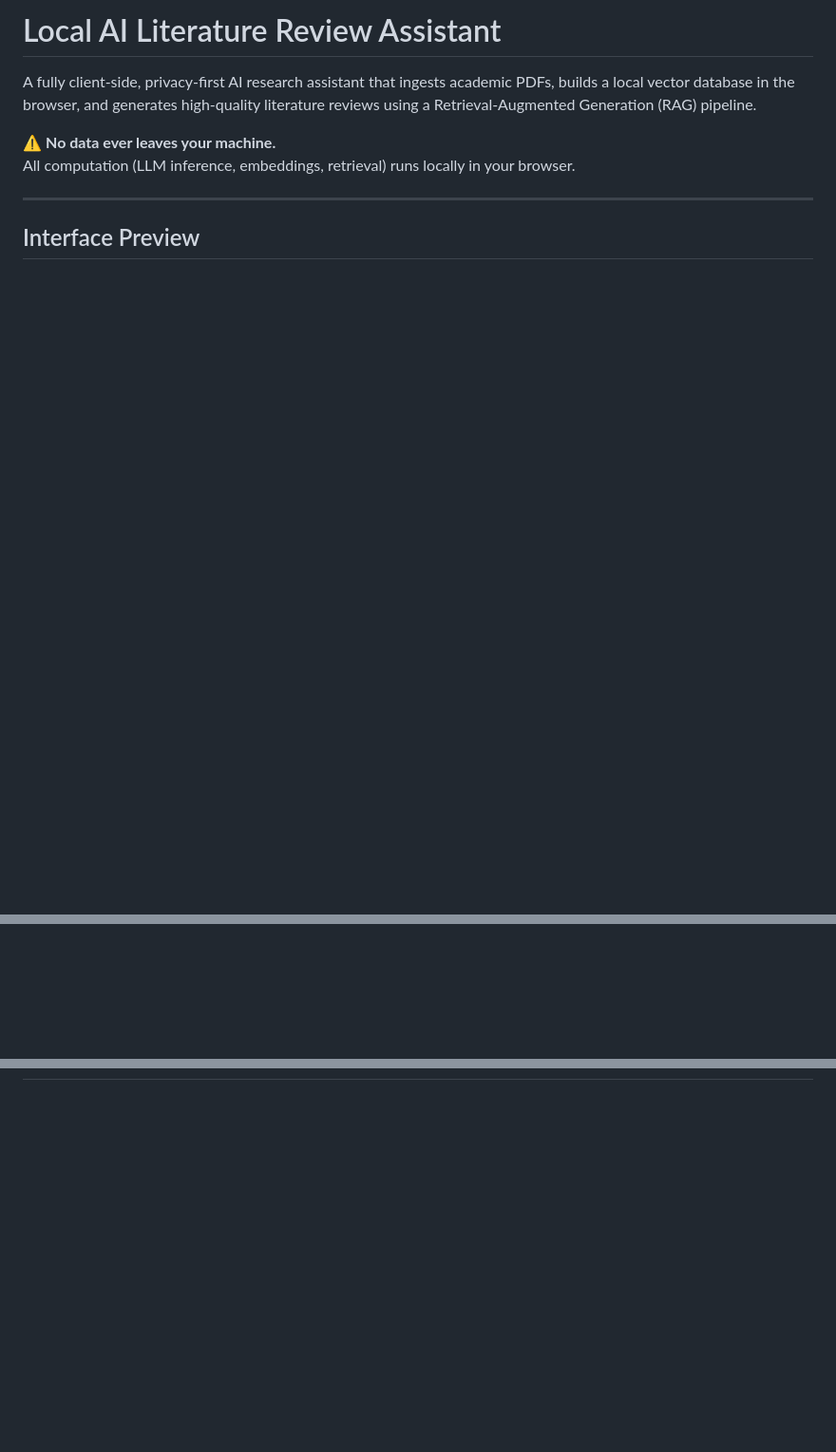
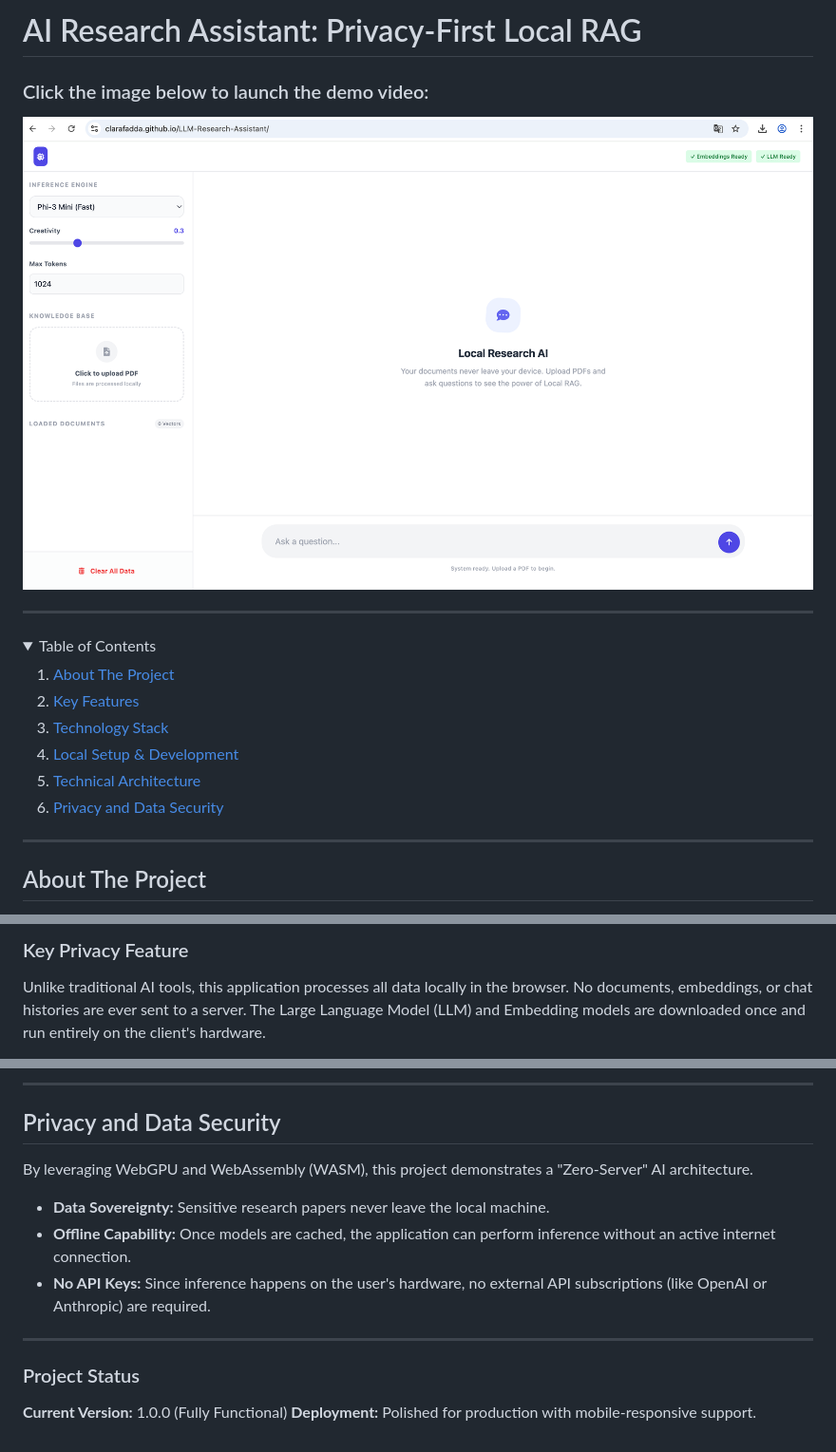
Before and after one commit to Clarafadda/LLM-Research-Assistant, a Markdown page: README.md, 3 parts joined by grey strips. Shown at 95% size. Rendered like a GitHub page; pictures changed too: screen.png (added); folded sections open; blank space fills up the shorter version.

```diff
--- a/README.md
+++ b/README.md
@@ -1,11 +1,23 @@
-# Local AI Literature Review Assistant
+# AI Research Assistant: Privacy-First Local RAG
 
-A fully client-side, privacy-first AI research assistant that ingests academic PDFs, builds a local vector database in the browser, and generates high-quality literature reviews using a Retrieval-Augmented Generation (RAG) pipeline.
+### Click the image below to launch the demo video:
 
-⚠️ **No data ever leaves your machine.**
-All computation (LLM inference, embeddings, retrieval) runs locally in your browser.
+[![Démonstration vidéo de l'éditeur](screen.png)](https://youtu.be/nzbVero9gsc)
+
+---
+<details>
+  <summary>Table of Contents</summary>
+  <ol>
+    <li><a href="#about-the-project">About The Project</a></li>
+    <li><a href="#key-features">Key Features</a></li>
+    <li><a href="#technology-stack">Technology Stack</a></li>
+    <li><a href="#local-setup-&-development">Local Setup & Development</a></li>
+    <li><a href="#technical-architecture">Technical Architecture</a></li>
+    <li><a href="#privacy-and-data-security">Privacy and Data Security</a></li>
+  </ol>
+</details>
 
 ---
 
-## Interface Preview
+## About The Project
 
@@ -13,2 +25,4 @@ All computation (LLM inference, embeddings, retrieval) runs locally in your brow
 
+### Key Privacy Feature
+Unlike traditional AI tools, this application processes all data locally in the browser. No documents, embeddings, or chat histories are ever sent to a server. The Large Language Model (LLM) and Embedding models are downloaded once and run entirely on the client's hardware.
 
@@ -58,0 +109,15 @@ This ensures data sovereignty, reproducibility, and compliance with privacy cons
+---
+
+## Privacy and Data Security
+
+By leveraging WebGPU and WebAssembly (WASM), this project demonstrates a "Zero-Server" AI architecture.
+* **Data Sovereignty:** Sensitive research papers never leave the local machine.
+* **Offline Capability:** Once models are cached, the application can perform inference without an active internet connection.
+* **No API Keys:** Since inference happens on the user's hardware, no external API subscriptions (like OpenAI or Anthropic) are required.
+
+---
+
+### Project Status
+
+**Current Version:** 1.0.0 (Fully Functional)
+**Deployment:** Polished for production with mobile-responsive support.
```
Also changed, not shown: other parts of README.md (+64 -28 lines), 4 other files.
